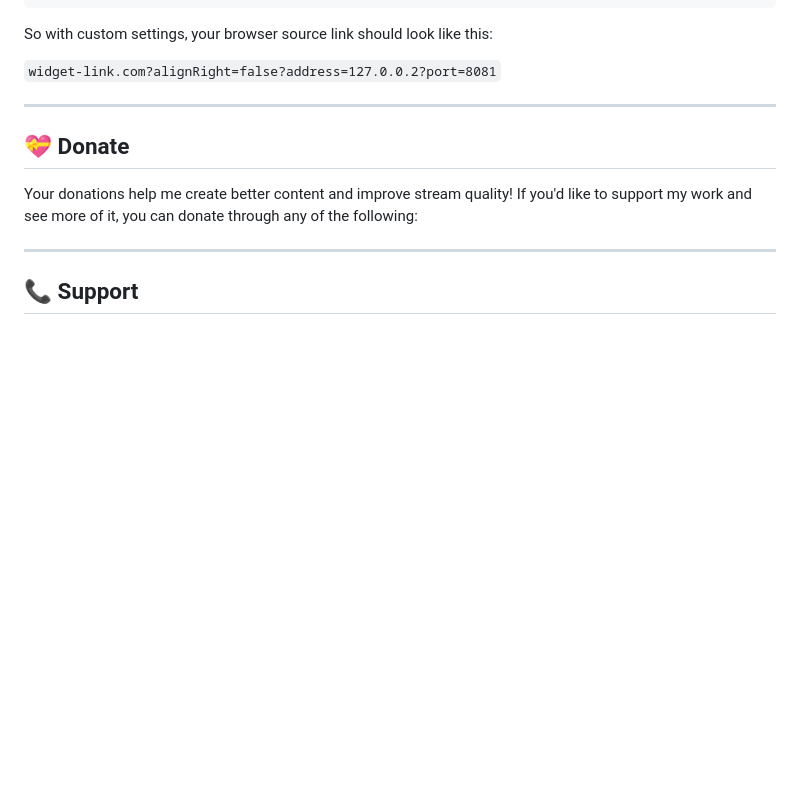
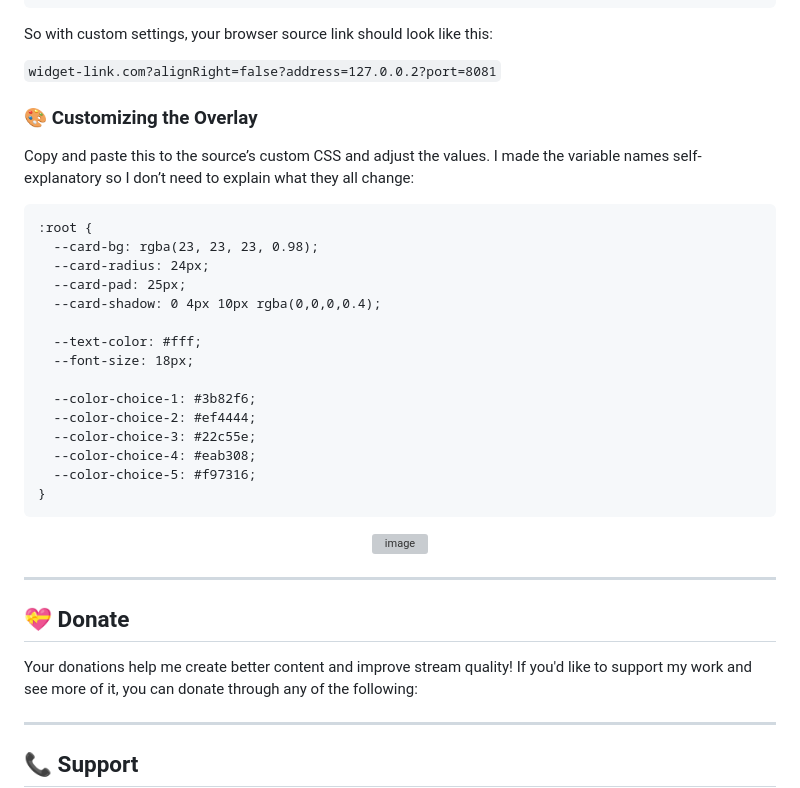
Before and after one commit to rexbordz/multi-poll-widget, a Markdown page: README.md, the part around the change. GitHub-like rendering; blank space fills up the shorter version; grey boxes are pictures that could not be loaded.

Commit message:
Added instructions on how to customize the overlay

````diff
--- a/README.md
+++ b/README.md
@@ -115,6 +115,30 @@ You can kind of customize the widget by adding these parameters at the end of th
 So with custom settings, your browser source link should look like this:
 
 `widget-link.com?alignRight=false?address=127.0.0.2?port=8081`
+### 🎨 Customizing the Overlay
+
+Copy and paste this to the source’s custom CSS and adjust the values. I made the variable names self-explanatory so I don’t need to explain what they all change:
+
+```xml
+:root {
+  --card-bg: rgba(23, 23, 23, 0.98);
+  --card-radius: 24px;
+  --card-pad: 25px;
+  --card-shadow: 0 4px 10px rgba(0,0,0,0.4);
+
+  --text-color: #fff;
+  --font-size: 18px;
+
+  --color-choice-1: #3b82f6;
+  --color-choice-2: #ef4444;
+  --color-choice-3: #22c55e;
+  --color-choice-4: #eab308;
+  --color-choice-5: #f97316;
+}
+```
+<p align="center">
+    <img width="896" height="1015" alt="image" src="https://github.com/user-attachments/assets/24b9844a-ea1b-44e7-af0d-1a5c271efcde" />
+</p>
 
 ---
 
````
